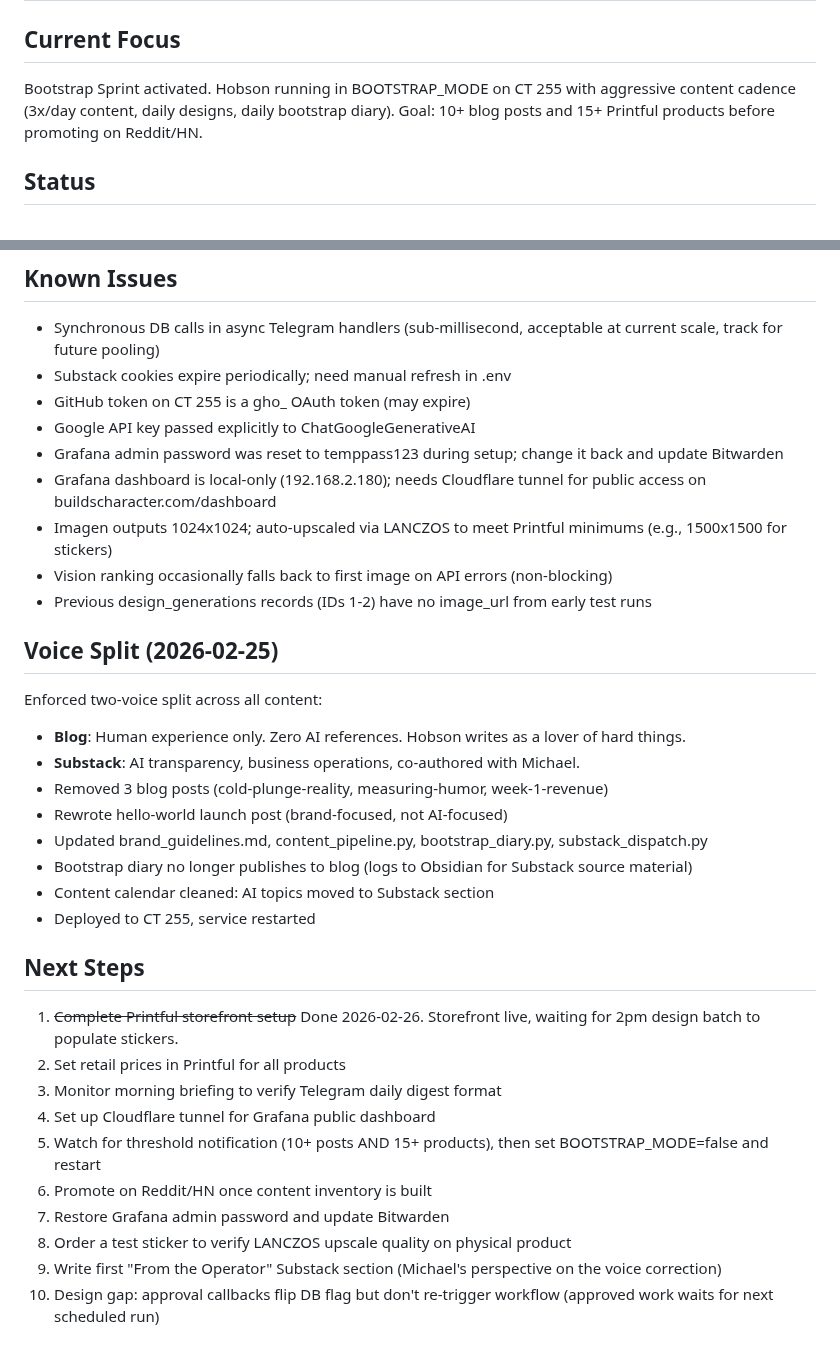
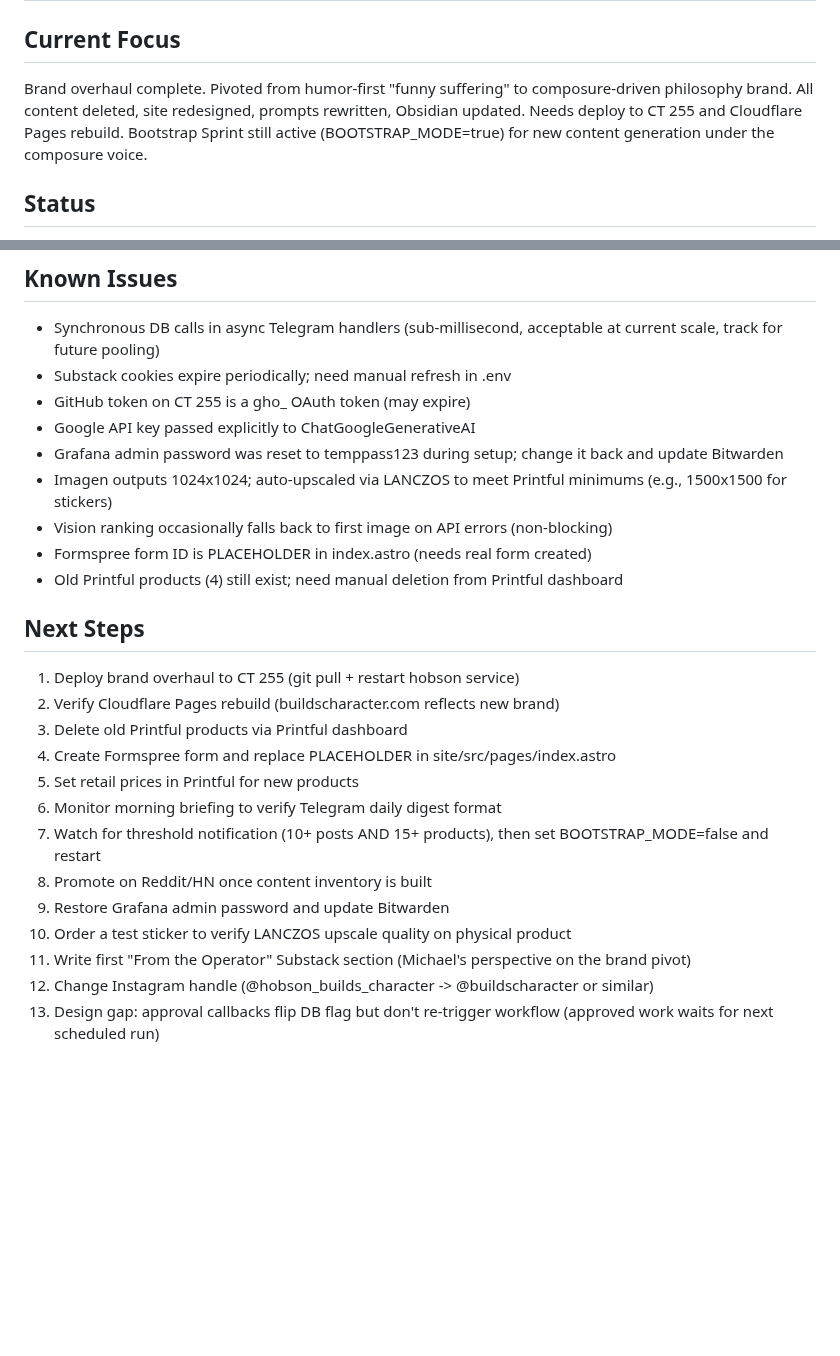
Before and after one commit to pieChartsAreLies/buildscharacter, a Markdown page: STATE.md, 2 parts joined by grey strips. Rendered like a GitHub page; blank space fills up the shorter version.

```diff
--- a/STATE.md
+++ b/STATE.md
@@ -2,7 +2,7 @@
 
 ## Current Focus
 
-Bootstrap Sprint activated. Hobson running in BOOTSTRAP_MODE on CT 255 with aggressive content cadence (3x/day content, daily designs, daily bootstrap diary). Goal: 10+ blog posts and 15+ Printful products before promoting on Reddit/HN.
+Brand overhaul complete. Pivoted from humor-first "funny suffering" to composure-driven philosophy brand. All content deleted, site redesigned, prompts rewritten, Obsidian updated. Needs deploy to CT 255 and Cloudflare Pages rebuild. Bootstrap Sprint still active (BOOTSTRAP_MODE=true) for new content generation under the composure voice.
 
 ## Status
 
@@ -144,32 +168,23 @@ Bootstrap Sprint activated. Hobson running in BOOTSTRAP_MODE on CT 255 with aggr
 - GitHub token on CT 255 is a gho_ OAuth token (may expire)
 - Google API key passed explicitly to ChatGoogleGenerativeAI
 - Grafana admin password was reset to temppass123 during setup; change it back and update Bitwarden
-- Grafana dashboard is local-only (192.168.2.180); needs Cloudflare tunnel for public access on buildscharacter.com/dashboard
 - Imagen outputs 1024x1024; auto-upscaled via LANCZOS to meet Printful minimums (e.g., 1500x1500 for stickers)
 - Vision ranking occasionally falls back to first image on API errors (non-blocking)
-- Previous design_generations records (IDs 1-2) have no image_url from early test runs
-
-## Voice Split (2026-02-25)
-
-Enforced two-voice split across all content:
-- **Blog**: Human experience only. Zero AI references. Hobson writes as a lover of hard things.
-- **Substack**: AI transparency, business operations, co-authored with Michael.
-- Removed 3 blog posts (cold-plunge-reality, measuring-humor, week-1-revenue)
-- Rewrote hello-world launch post (brand-focused, not AI-focused)
-- Updated brand_guidelines.md, content_pipeline.py, bootstrap_diary.py, substack_dispatch.py
-- Bootstrap diary no longer publishes to blog (logs to Obsidian for Substack source material)
-- Content calendar cleaned: AI topics moved to Substack section
-- Deployed to CT 255, service restarted
+- Formspree form ID is PLACEHOLDER in index.astro (needs real form created)
+- Old Printful products (4) still exist; need manual deletion from Printful dashboard
 
 ## Next Steps
 
-1. ~~Complete Printful storefront setup~~ Done 2026-02-26. Storefront live, waiting for 2pm design batch to populate stickers.
-2. Set retail prices in Printful for all products
-3. Monitor morning briefing to verify Telegram daily digest format
-4. Set up Cloudflare tunnel for Grafana public dashboard
-5. Watch for threshold notification (10+ posts AND 15+ products), then set BOOTSTRAP_MODE=false and restart
-6. Promote on Reddit/HN once content inventory is built
-7. Restore Grafana admin password and update Bitwarden
-8. Order a test sticker to verify LANCZOS upscale quality on physical product
-9. Write first "From the Operator" Substack section (Michael's perspective on the voice correction)
-10. Design gap: approval callbacks flip DB flag but don't re-trigger workflow (approved work waits for next scheduled run)
+1. Deploy brand overhaul to CT 255 (git pull + restart hobson service)
+2. Verify Cloudflare Pages rebuild (buildscharacter.com reflects new brand)
+3. Delete old Printful products via Printful dashboard
+4. Create Formspree form and replace PLACEHOLDER in site/src/pages/index.astro
+5. Set retail prices in Printful for new products
+6. Monitor morning briefing to verify Telegram daily digest format
+7. Watch for threshold notification (10+ posts AND 15+ products), then set BOOTSTRAP_MODE=false and restart
+8. Promote on Reddit/HN once content inventory is built
+9. Restore Grafana admin password and update Bitwarden
+10. Order a test sticker to verify LANCZOS upscale quality on physical product
+11. Write first "From the Operator" Substack section (Michael's perspective on the brand pivot)
+12. Change Instagram handle (@hobson_builds_character -> @buildscharacter or similar)
+13. Design gap: approval callbacks flip DB flag but don't re-trigger workflow (approved work waits for next scheduled run)
```
Also changed, not shown: other parts of STATE.md (+24 -0 lines), PROJECT.md (+8 -2 lines).
